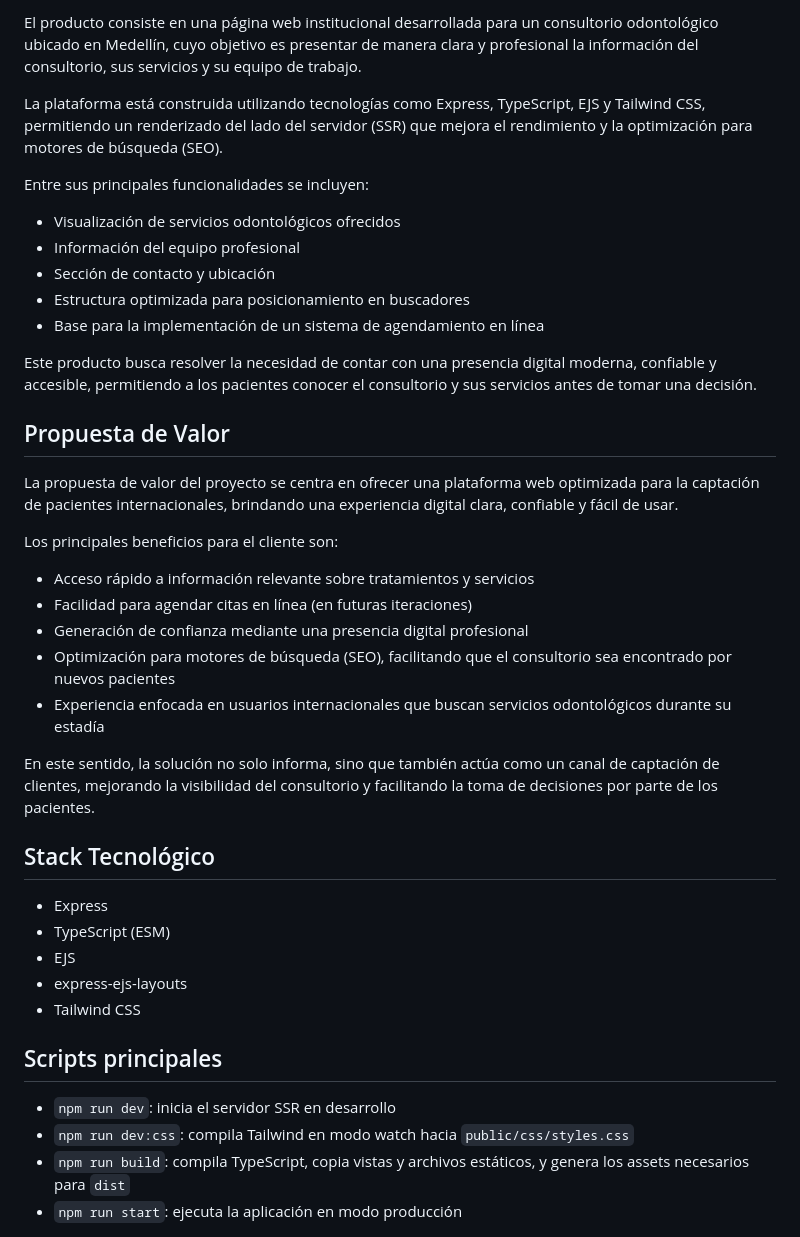
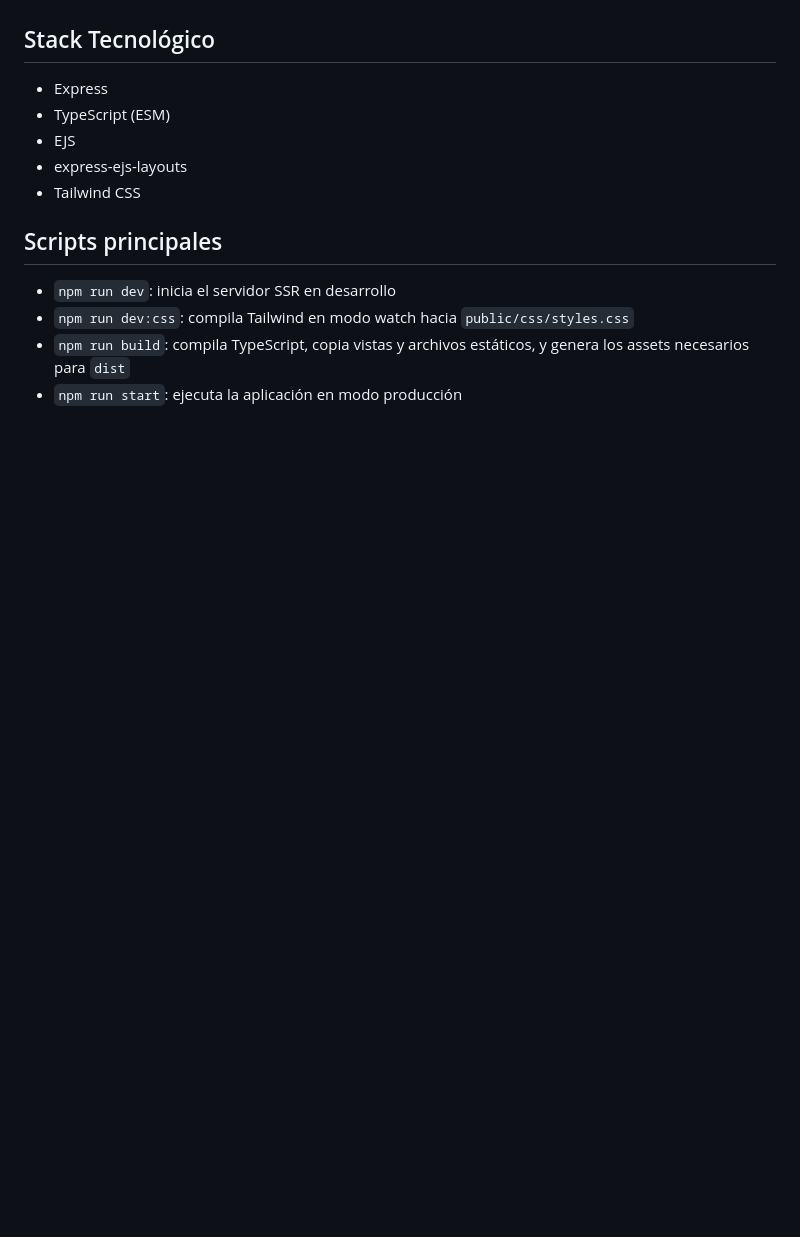
Before and after one commit to AlejandraS15/ProyectoIntegrador2, a Markdown page: Readme.md, the part around one of its changes. Drawn GitHub-style; blank space fills up the shorter version.

```diff
--- a/Readme.md
+++ b/Readme.md
@@ -55,30 +6,3 @@ Los clientes objetivo suelen realizar búsquedas en internet antes de tomar deci
-El producto consiste en una página web institucional desarrollada para un consultorio odontológico ubicado en Medellín, cuyo objetivo es presentar de manera clara y profesional la información del consultorio, sus servicios y su equipo de trabajo.
-
-La plataforma está construida utilizando tecnologías como Express, TypeScript, EJS y Tailwind CSS, permitiendo un renderizado del lado del servidor (SSR) que mejora el rendimiento y la optimización para motores de búsqueda (SEO).
-
-Entre sus principales funcionalidades se incluyen:
-
-- Visualización de servicios odontológicos ofrecidos
-- Información del equipo profesional
-- Sección de contacto y ubicación
-- Estructura optimizada para posicionamiento en buscadores
-- Base para la implementación de un sistema de agendamiento en línea
-
-Este producto busca resolver la necesidad de contar con una presencia digital moderna, confiable y accesible, permitiendo a los pacientes conocer el consultorio y sus servicios antes de tomar una decisión.
-
-## Propuesta de Valor
-
-La propuesta de valor del proyecto se centra en ofrecer una plataforma web optimizada para la captación de pacientes internacionales, brindando una experiencia digital clara, confiable y fácil de usar.
-
-Los principales beneficios para el cliente son:
-
-- Acceso rápido a información relevante sobre tratamientos y servicios
-- Facilidad para agendar citas en línea (en futuras iteraciones)
-- Generación de confianza mediante una presencia digital profesional
-- Optimización para motores de búsqueda (SEO), facilitando que el consultorio sea encontrado por nuevos pacientes
-- Experiencia enfocada en usuarios internacionales que buscan servicios odontológicos durante su estadía
-
-En este sentido, la solución no solo informa, sino que también actúa como un canal de captación de clientes, mejorando la visibilidad del consultorio y facilitando la toma de decisiones por parte de los pacientes.
 
 ## Stack Tecnológico
 
```
Also changed, not shown: other parts of Readme.md (+0 -49 lines).
